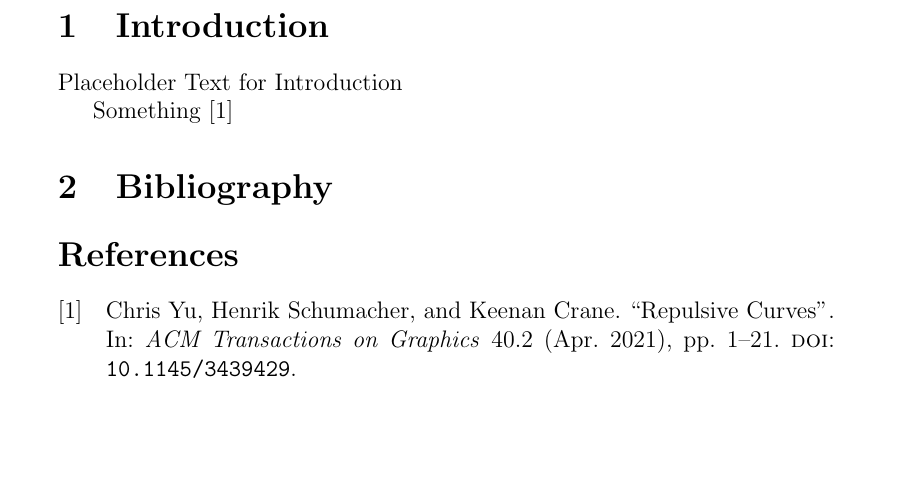
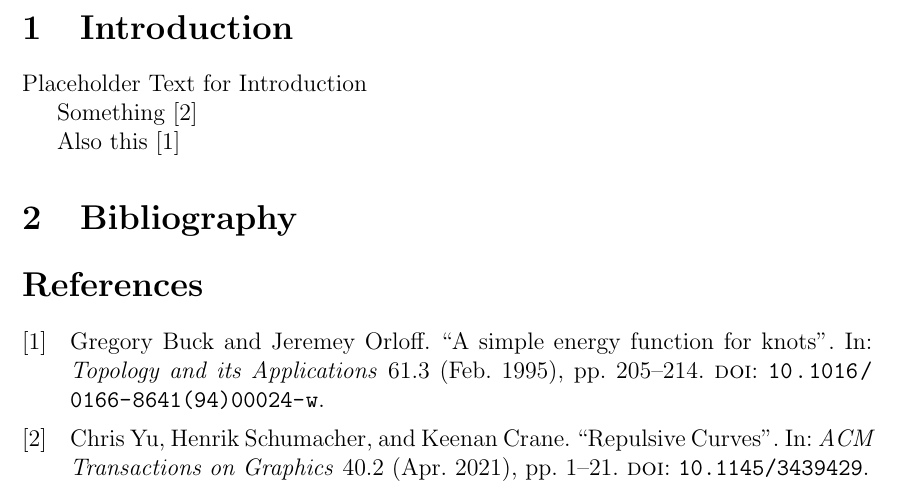
Before and after one commit to pauljoohyunkim/partC_Dissertation, a LaTeX thesis (dissertation/dissertation.tex): part of the page, cut so that both start at the same text, the shorter picture padded with empty space. Compiled offline with pdfLaTeX.

Commit message:
Arara-based bibliography

```diff
--- a/dissertation/dissertation.tex
+++ b/dissertation/dissertation.tex
@@ -9,6 +11,7 @@
 \usepackage[backend=biber]{biblatex}
 \addbibresource{bibliography.bib}
 \usepackage{subfiles}               % BEST LOADED AT THE END OF PREAMBLE
+\usepackage[textheight=22.5cm, textwidth=15cm]{geometry}
 \begin{document}
 
 % STRUCTURE
@@ -25,6 +28,8 @@
 
 Something \cite{YSC2021}
 
+Also this \cite{BO1995}
+
 \section{Bibliography}
 \printbibliography
 \end{document}
```
Also changed, not shown: dissertation/dissertation.pdf, dissertation/dissertation.tex (2 more changed lines), 1 other file.
